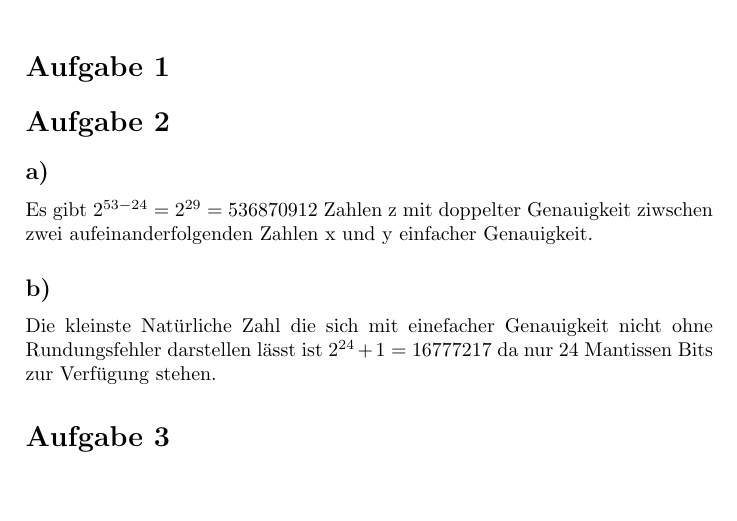
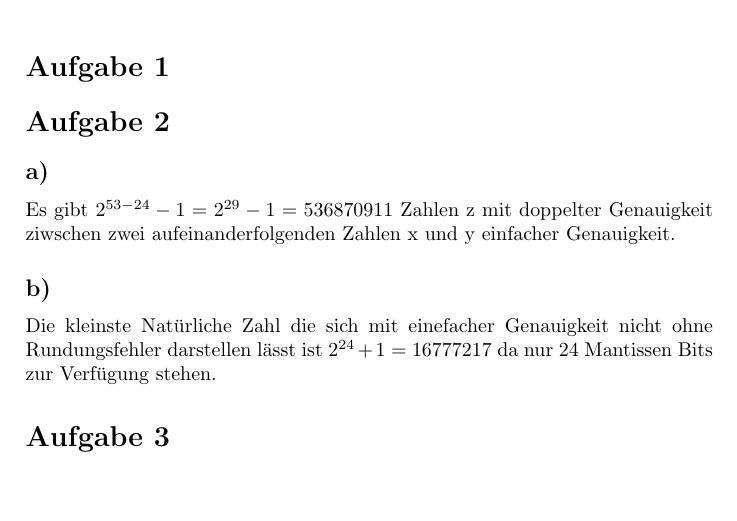
Before and after one commit to F-Lehmann/Numerik, a LaTeX document (Blatt7/AbgabeLehmannMenke.tex): part of the page, cut so that both start at the same text. Compiled offline with pdfLaTeX.

Commit message:
fixed of by one error

```diff
--- a/Blatt7/AbgabeLehmannMenke.tex
+++ b/Blatt7/AbgabeLehmannMenke.tex
@@ -25,7 +25,7 @@
 
 \section*{Aufgabe 2}
 \subsection*{a)}
-Es gibt $2^{53-24}=2^{29}=536870912$ Zahlen z mit doppelter Genauigkeit ziwschen zwei aufeinanderfolgenden Zahlen x und y einfacher Genauigkeit.
+Es gibt $2^{53-24}-1=2^{29}-1=536870911$ Zahlen z mit doppelter Genauigkeit ziwschen zwei aufeinanderfolgenden Zahlen x und y einfacher Genauigkeit.
 \subsection*{b)}
 Die kleinste Natürliche Zahl die sich mit einefacher Genauigkeit nicht ohne Rundungsfehler darstellen lässt ist $2^{24}+1 = 16777217$ da nur 24 Mantissen Bits zur Verfügung stehen.
 
```
Also changed, not shown: Blatt7/AbgabeLehmannMenke.pdf.
